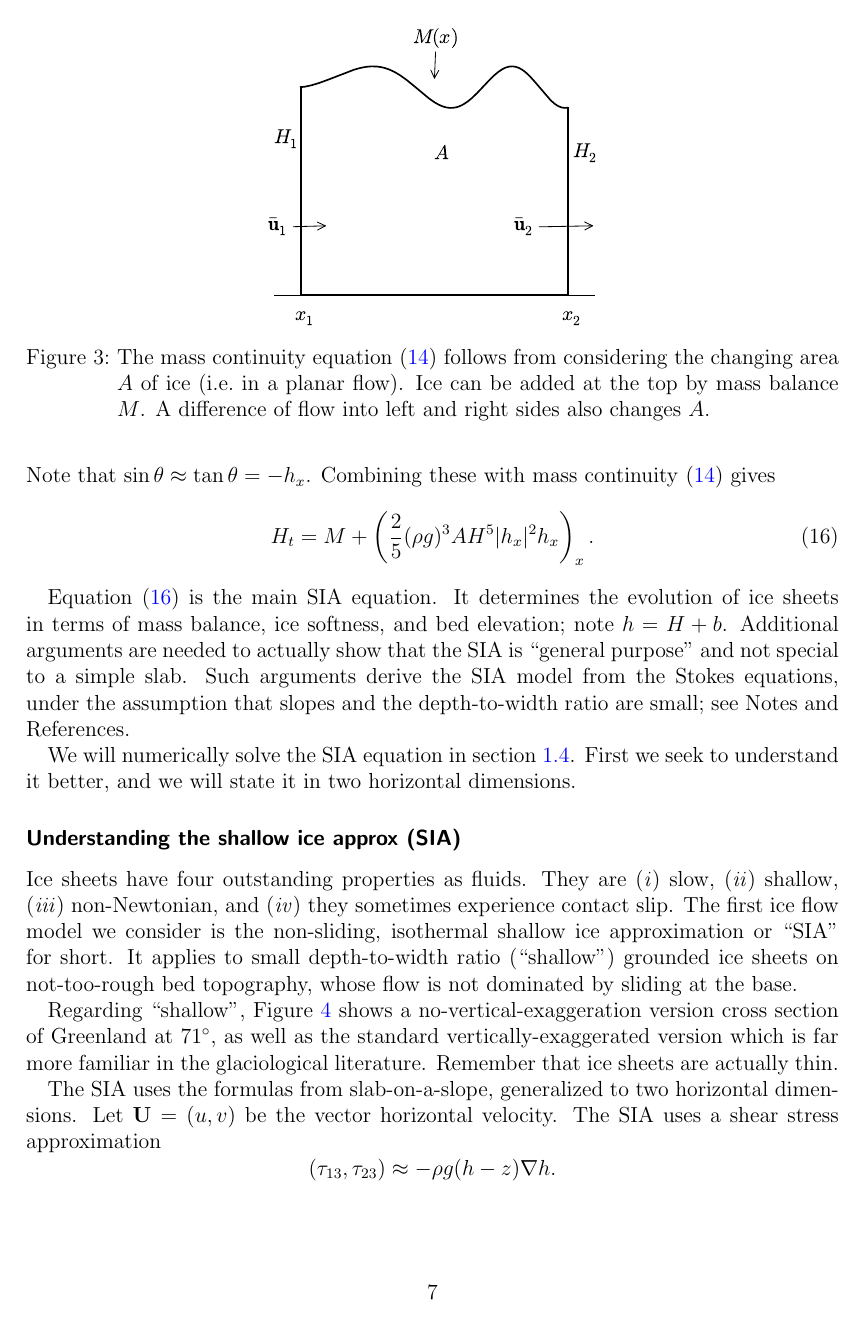
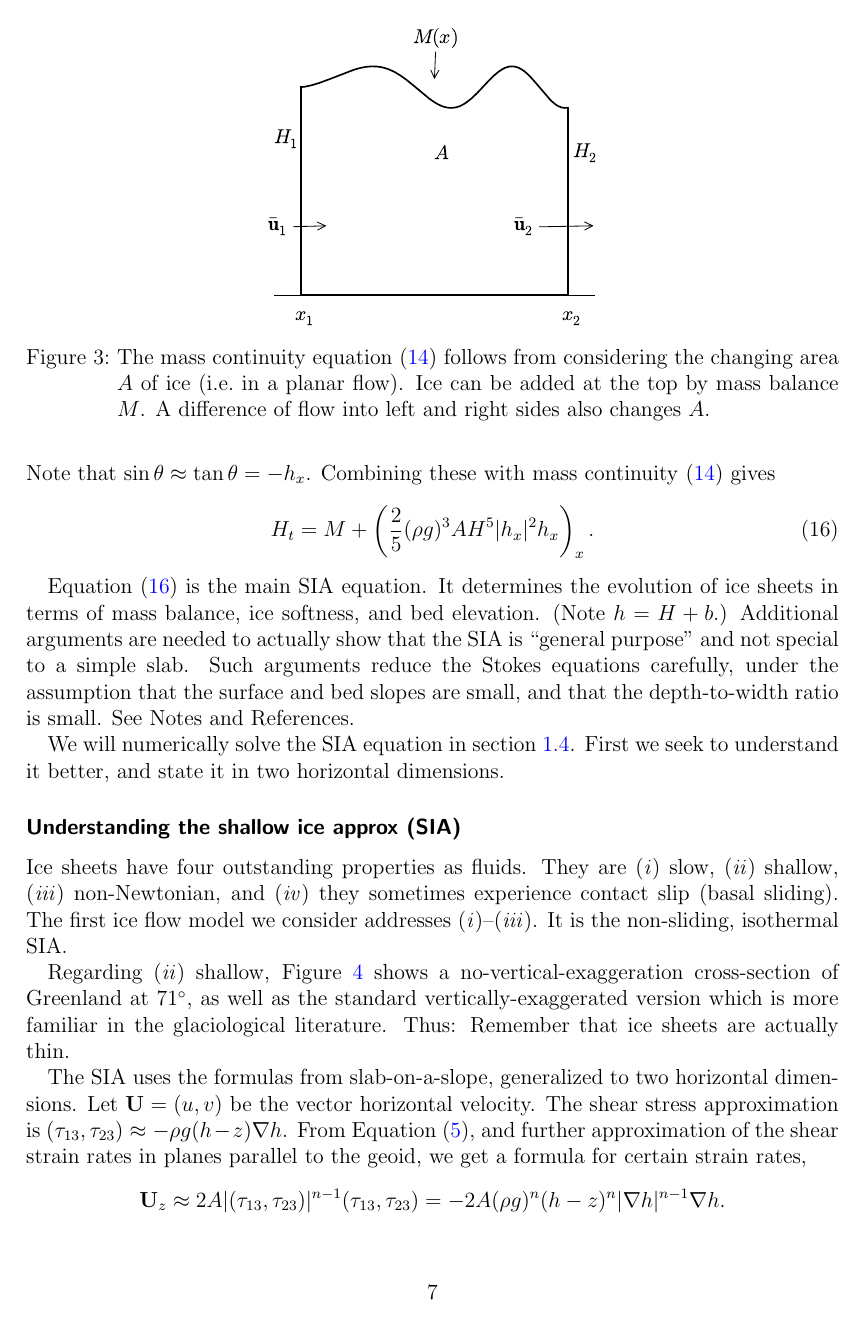
Before and after one commit to bueler/karthaus, a LaTeX document (notes/notes.tex): page 7 of 33. Compiled offline with pdfLaTeX.

Commit message:
final edits through top page 9

```diff
--- a/notes/notes.tex
+++ b/notes/notes.tex
@@ -256,11 +256,11 @@ Note that $\sin \theta \approx \tan\theta = - h_x$.  Combining these with mass c
   H_t = M + \left(\frac{2}{5} (\rho g)^3 A H^5 |h_x|^2 h_x\right)_x. \label{sia1D}
 \end{equation}
 
-Equation \eqref{sia1D} is the main SIA equation.  It determines the evolution of ice sheets in terms of mass balance, ice softness, and bed elevation; note $h=H+b$.  Additional arguments are needed to actually show that the SIA is ``general purpose'' and not special to a simple slab.  Such arguments derive the SIA model from the Stokes equations, under the assumption that slopes and the depth-to-width ratio are small; see Notes and References.
+Equation \eqref{sia1D} is the main SIA equation.  It determines the evolution of ice sheets in terms of mass balance, ice softness, and bed elevation.  (Note $h=H+b$.)  Additional arguments are needed to actually show that the SIA is ``general purpose'' and not special to a simple slab.  Such arguments reduce the Stokes equations carefully, under the assumption that the surface and bed slopes are small, and that the depth-to-width ratio is small.  See Notes and References.
 
-We will numerically solve the SIA equation in section \ref{sec:numericalsia}.  First we seek to understand it better, and we will state it in two horizontal dimensions.
+We will numerically solve the SIA equation in section \ref{sec:numericalsia}.  First we seek to understand it better, and state it in two horizontal dimensions.
 
-\subsubsection*{Understanding the shallow ice approx (SIA)}  Ice sheets have four outstanding properties as fluids.  They are (\emph{i}) slow, (\emph{ii}) shallow,  (\emph{iii}) non-Newtonian, and (\emph{iv}) they sometimes experience contact slip.  The first ice flow model we consider is the non-sliding, isothermal shallow ice approximation or ``SIA'' for short.  It applies to small depth-to-width ratio (``shallow'') grounded ice sheets on not-too-rough bed topography, whose flow is not dominated by sliding at the base.
+\subsubsection*{Understanding the shallow ice approx (SIA)}  Ice sheets have four outstanding properties as fluids.  They are (\emph{i}) slow, (\emph{ii}) shallow,  (\emph{iii}) non-Newtonian, and (\emph{iv}) they sometimes experience contact slip (basal sliding).  The first ice flow model we consider addresses (\emph{i})--(\emph{iii}).  It is the non-sliding, isothermal SIA.
 
-Regarding ``shallow'', Figure \ref{fig:green_transect} shows a no-vertical-exaggeration version cross section of Greenland at $71^\circ$, as well as the standard vertically-exaggerated version which is far more familiar in the glaciological literature.  Remember that ice sheets are actually thin.
+Regarding (\emph{ii}) shallow, Figure \ref{fig:green_transect} shows a no-vertical-exaggeration cross-section of Greenland at $71^\circ$, as well as the standard vertically-exaggerated version which is more familiar in the glaciological literature.  Thus: Remember that ice sheets are actually thin.
 
@@ -268,7 +268,5 @@ Regarding ``shallow'', Figure \ref{fig:green_transect} shows a no-vertical-exagg
 
-The SIA uses the formulas from slab-on-a-slope, generalized to two horizontal dimensions.  Let $\mathbf{U} = (u,v)$ be the vector horizontal velocity.  The SIA uses a shear stress approximation
-	$$(\tau_{13},\tau_{23}) \approx - \rho g (h-z) \nabla h.$$
-From Equation \eqref{flowlaw}, and further approximation of the shear strain rates in planes parallel to the geoid, we get a formula for a strain rate,
+The SIA uses the formulas from slab-on-a-slope, generalized to two horizontal dimensions.  Let $\mathbf{U} = (u,v)$ be the vector horizontal velocity.  The shear stress approximation is $(\tau_{13},\tau_{23}) \approx - \rho g (h-z) \nabla h$.  From Equation \eqref{flowlaw}, and further approximation of the shear strain rates in planes parallel to the geoid, we get a formula for certain strain rates,
 \begin{equation*}
 \mathbf{U}_z \approx 2 A |(\tau_{13},\tau_{23})|^{n-1} (\tau_{13},\tau_{23}) = - 2 A (\rho g)^n (h-z)^n |\nabla h|^{n-1} \nabla h.
 \end{equation*}
```
Also changed, not shown: notes/notes.tex (8 more changed lines).
